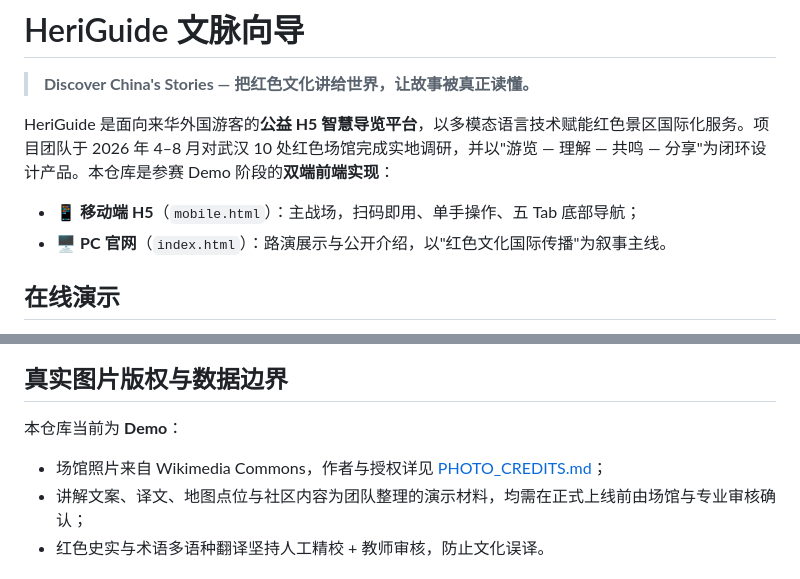
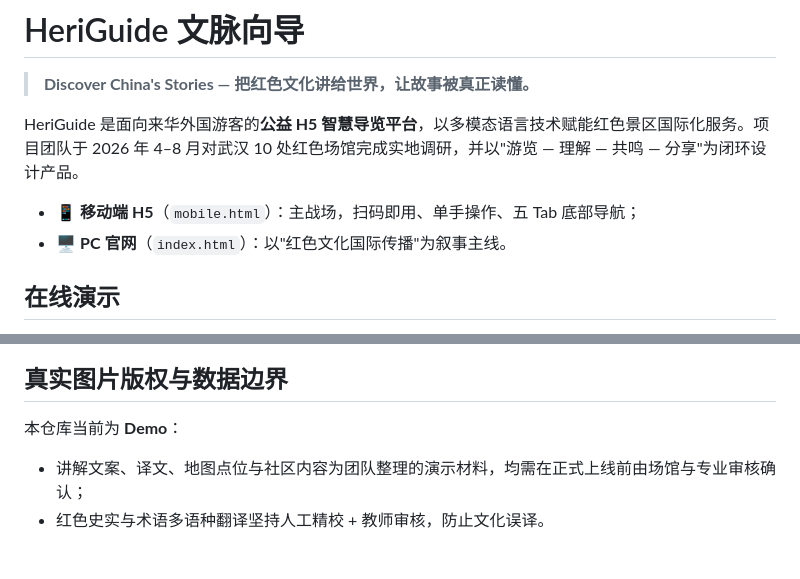
Before and after one commit to jingqing-haoran/HeriGuide, a Markdown page: README.md, 2 parts joined by grey strips. GitHub-like rendering.

```diff
--- a/README.md
+++ b/README.md
@@ -2,10 +2,10 @@
 
 > **Discover China's Stories — 把红色文化讲给世界，让故事被真正读懂。**
 
-HeriGuide 是面向来华外国游客的**公益 H5 智慧导览平台**，以多模态语言技术赋能红色景区国际化服务。项目团队于 2026 年 4–8 月对武汉 10 处红色场馆完成实地调研，并以"游览 — 理解 — 共鸣 — 分享"为闭环设计产品。本仓库是参赛 Demo 阶段的**双端前端实现**：
+HeriGuide 是面向来华外国游客的**公益 H5 智慧导览平台**，以多模态语言技术赋能红色景区国际化服务。项目团队于 2026 年 4–8 月对武汉 10 处红色场馆完成实地调研，并以"游览 — 理解 — 共鸣 — 分享"为闭环设计产品。
 
 - 📱 **移动端 H5**（`mobile.html`）：主战场，扫码即用、单手操作、五 Tab 底部导航；
-- 🖥️ **PC 官网**（`index.html`）：路演展示与公开介绍，以"红色文化国际传播"为叙事主线。
+- 🖥️ **PC 官网**（`index.html`）：以"红色文化国际传播"为叙事主线。
 
 ## 在线演示
 
@@ -101,7 +101,7 @@ uvicorn app.main:app --reload --port 8000
 
 本仓库当前为 **Demo**：
 
-- 场馆照片来自 Wikimedia Commons，作者与授权详见 [PHOTO_CREDITS.md](./public/images/places/PHOTO_CREDITS.md)；
+
 - 讲解文案、译文、地图点位与社区内容为团队整理的演示材料，均需在正式上线前由场馆与专业审核确认；
 - 红色史实与术语多语种翻译坚持人工精校 + 教师审核，防止文化误译。
 
```
